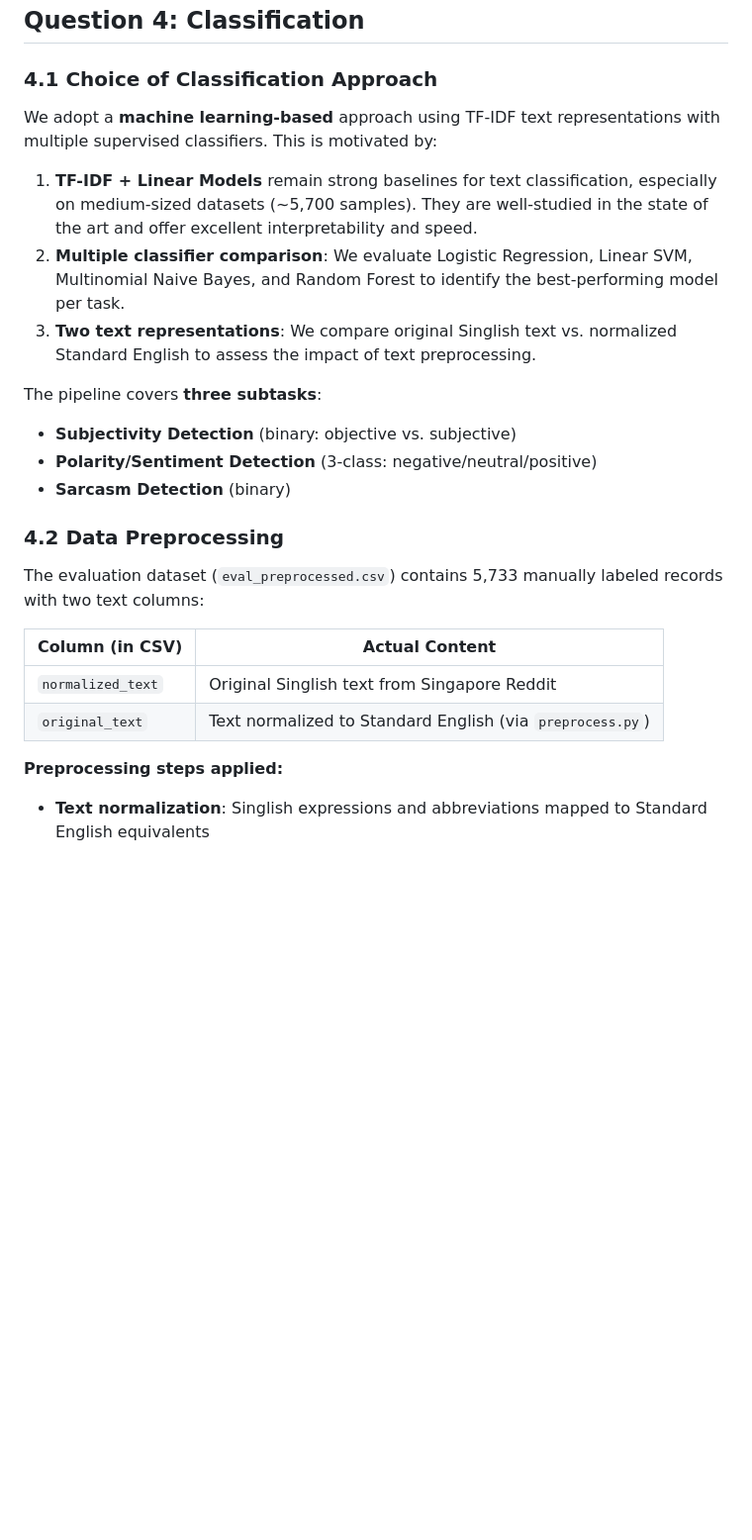
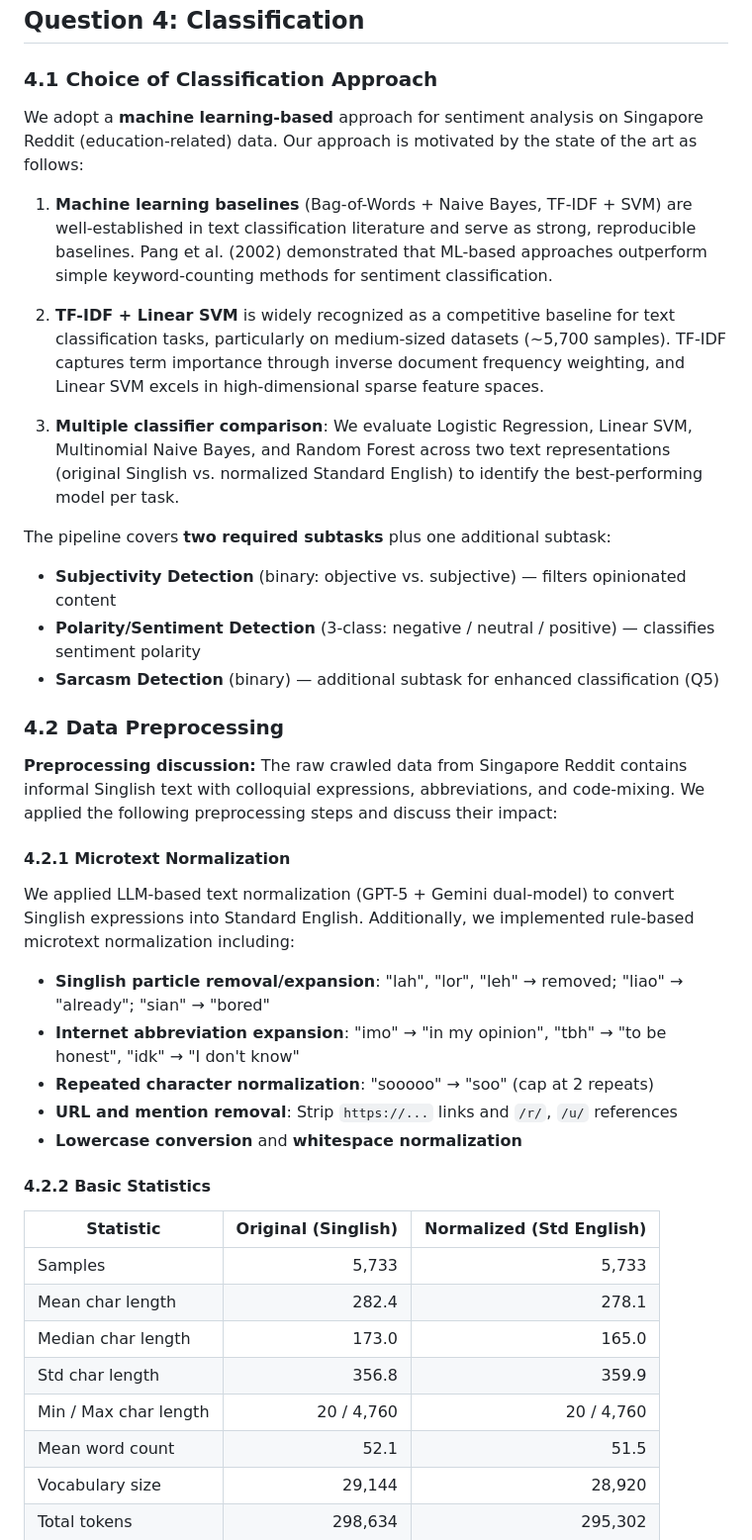
Before and after one commit to aaronervepin/SC4021-Project, a Markdown page: report.md, the part around one of its changes. Shown at 99% size. Rendered like a GitHub page; blank space fills up the shorter version.

```diff
--- a/report.md
+++ b/report.md
@@ -4,25 +4,43 @@
 
 ### 4.1 Choice of Classification Approach
 
-We adopt a **machine learning-based** approach using TF-IDF text representations with multiple supervised classifiers. This is motivated by:
+We adopt a **machine learning-based** approach for sentiment analysis on Singapore Reddit (education-related) data. Our approach is motivated by the state of the art as follows:
 
-1. **TF-IDF + Linear Models** remain strong baselines for text classification, especially on medium-sized datasets (~5,700 samples). They are well-studied in the state of the art and offer excellent interpretability and speed.
-2. **Multiple classifier comparison**: We evaluate Logistic Regression, Linear SVM, Multinomial Naive Bayes, and Random Forest to identify the best-performing model per task.
-3. **Two text representations**: We compare original Singlish text vs. normalized Standard English to assess the impact of text preprocessing.
+1. **Machine learning baselines** (Bag-of-Words + Naive Bayes, TF-IDF + SVM) are well-established in text classification literature and serve as strong, reproducible baselines. Pang et al. (2002) demonstrated that ML-based approaches outperform simple keyword-counting methods for sentiment classification.
 
-The pipeline covers **three subtasks**:
-- **Subjectivity Detection** (binary: objective vs. subjective)
-- **Polarity/Sentiment Detection** (3-class: negative/neutral/positive)
-- **Sarcasm Detection** (binary)
+2. **TF-IDF + Linear SVM** is widely recognized as a competitive baseline for text classification tasks, particularly on medium-sized datasets (~5,700 samples). TF-IDF captures term importance through inverse document frequency weighting, and Linear SVM excels in high-dimensional sparse feature spaces.
+
+3. **Multiple classifier comparison**: We evaluate Logistic Regression, Linear SVM, Multinomial Naive Bayes, and Random Forest across two text representations (original Singlish vs. normalized Standard English) to identify the best-performing model per task.
+
+The pipeline covers **two required subtasks** plus one additional subtask:
+- **Subjectivity Detection** (binary: objective vs. subjective) — filters opinionated content
+- **Polarity/Sentiment Detection** (3-class: negative / neutral / positive) — classifies sentiment polarity
+- **Sarcasm Detection** (binary) — additional subtask for enhanced classification (Q5)
 
 ### 4.2 Data Preprocessing
 
-The evaluation dataset (`eval_preprocessed.csv`) contains 5,733 manually labeled records with two text columns:
+**Preprocessing discussion:** The raw crawled data from Singapore Reddit contains informal Singlish text with colloquial expressions, abbreviations, and code-mixing. We applied the following preprocessing steps and discuss their impact:
 
-| Column (in CSV) | Actual Content |
-|-----------------|----------------|
-| `normalized_text` | Original Singlish text from Singapore Reddit |
-| `original_text` | Text normalized to Standard English (via `preprocess.py`) |
+#### 4.2.1 Microtext Normalization
 
-**Preprocessing steps applied:**
-- **Text normalization**: Singlish expressions and abbreviations mapped to Standard English equivalents
+We applied LLM-based text normalization (GPT-5 + Gemini dual-model) to convert Singlish expressions into Standard English. Additionally, we implemented rule-based microtext normalization including:
+
+- **Singlish particle removal/expansion**: "lah", "lor", "leh" → removed; "liao" → "already"; "sian" → "bored"
+- **Internet abbreviation expansion**: "imo" → "in my opinion", "tbh" → "to be honest", "idk" → "I don't know"
+- **Repeated character normalization**: "sooooo" → "soo" (cap at 2 repeats)
+- **URL and mention removal**: Strip `https://...` links and `/r/`, `/u/` references
+- **Lowercase conversion** and **whitespace normalization**
+
+#### 4.2.2 Basic Statistics
+
+| Statistic | Original (Singlish) | Normalized (Std English) |
+|-----------|--------------------:|-------------------------:|
+| Samples | 5,733 | 5,733 |
+| Mean char length | 282.4 | 278.1 |
+| Median char length | 173.0 | 165.0 |
+| Std char length | 356.8 | 359.9 |
+| Min / Max char length | 20 / 4,760 | 20 / 4,760 |
+| Mean word count | 52.1 | 51.5 |
+| Vocabulary size | 29,144 | 28,920 |
+| Total tokens | 298,634 | 295,302 |
+
```
Also changed, not shown: other parts of report.md (+92 -60 lines), figures/ablation_study.png, 4 other files.
